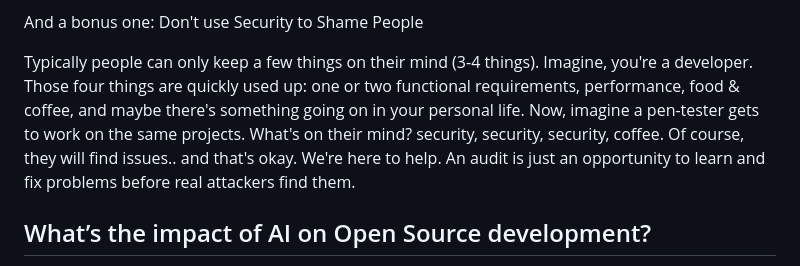
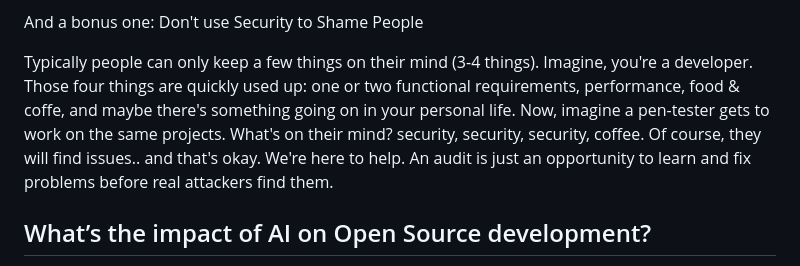
Before and after one commit to openepicdev/maintaine.rs, a Markdown page: print/andreashappe.md, the part around the change. GitHub-like rendering.

```diff
--- a/print/andreashappe.md
+++ b/print/andreashappe.md
@@ -38,7 +38,7 @@ I see two two challenges:
 
 And a bonus one: Don't use Security to Shame People
 
-Typically people can only keep a few things on their mind (3-4 things). Imagine, you're a developer. Those four things are quickly used up: one or two functional requirements, performance, food & coffee, and maybe there's something going on in your personal life. Now, imagine a pen-tester gets to work on the same projects. What's on their mind? security, security, security, coffee. Of course, they will find issues.. and that's okay. We're here to help. An audit is just an opportunity to learn and fix problems before real attackers find them.
+Typically people can only keep a few things on their mind (3-4 things). Imagine, you're a developer. Those four things are quickly used up: one or two functional requirements, performance, food & coffe, and maybe there's something going on in your personal life. Now, imagine a pen-tester gets to work on the same projects. What's on their mind? security, security, security, coffee. Of course, they will find issues.. and that's okay. We're here to help. An audit is just an opportunity to learn and fix problems before real attackers find them.
 
 ## What’s the impact of AI on Open Source development?
 
```
Also changed, not shown: print/blyxyas.md (+1 -1 lines), print/derberg.md (+1 -1 lines).
